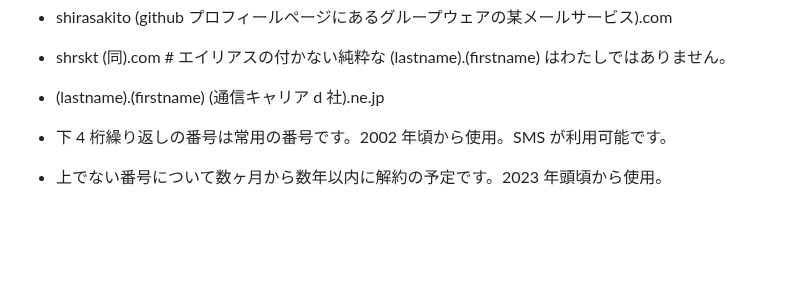
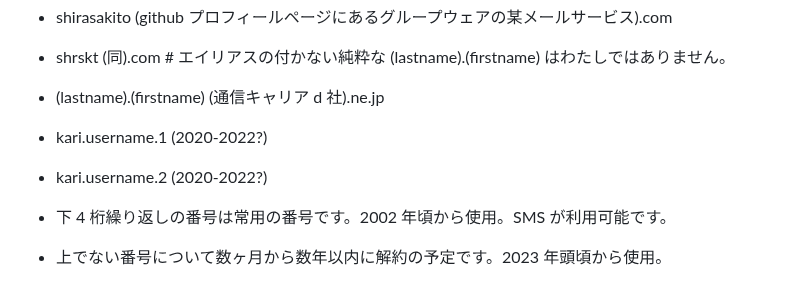
Before and after one commit to shirasakito/shirasakito.github.io, a Markdown page: README.md, the part around the change. GitHub-like rendering; blank space fills up the shorter version.

Commit message:
README.md の更新

```diff
--- a/README.md
+++ b/README.md
@@ -51,6 +51,8 @@ AutoPrinter
 - shirasakito (github プロフィールページにあるグループウェアの某メールサービス).com
 - shrskt (同).com # エイリアスの付かない純粋な (lastname).(firstname) はわたしではありません。
 - (lastname).(firstname) (通信キャリア d 社).ne.jp
+- kari.username.1 (2020-2022?)
+- kari.username.2 (2020-2022?)
 
 - 下 4 桁繰り返しの番号は常用の番号です。2002 年頃から使用。SMS が利用可能です。
 - 上でない番号について数ヶ月から数年以内に解約の予定です。2023 年頭頃から使用。
```
